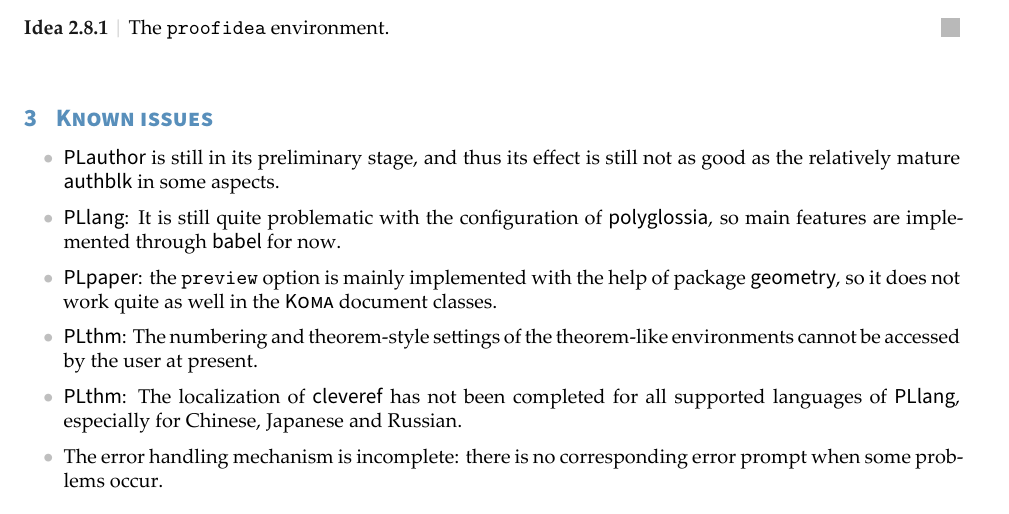
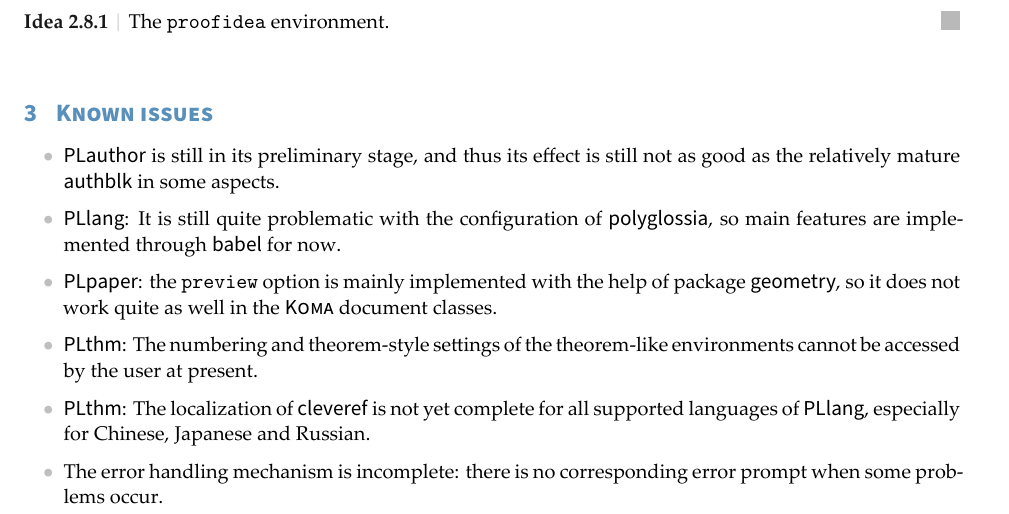
Before and after one commit to Jinwen-XU/ProjLib, a LaTeX document (ProjLib-doc-en.tex): part of page 5 of 7, cut so that both start at the same text. The pictures show the PDF file ProjLib-doc-en.pdf that the author committed with the source.

```diff
--- a/ProjLib-doc-en.tex
+++ b/ProjLib-doc-en.tex
@@ -352,7 +352,7 @@
     \item \PLlang{}: It is still quite problematic with the configuration of \textsf{polyglossia}, so main features are implemented through \textsf{babel} for now.
     \item \PLpaper{}: the \texttt{preview} option is mainly implemented with the help of package \textsf{geometry}, so it does not work quite as well in the \textsc{\textsf{Koma}} document classes.
     \item \PLthm{}: The numbering and theorem-style settings of the theorem-like environments cannot be accessed by the user at present.
-    \item \PLthm{}: The localization of \textsf{cleveref} has not been completed for all supported languages of \PLlang{}, especially for Chinese, Japanese and Russian.
+    \item \PLthm{}: The localization of \textsf{cleveref} is not yet complete for all supported languages of \PLlang{}, especially for Chinese, Japanese and Russian.
     \item The error handling mechanism is incomplete: there is no corresponding error prompt when some problems occur.
 \end{itemize}
 
```
Also changed, not shown: ProjLib-doc-cn.tex (+1 -1 lines), ProjLib-doc-cn.pdf, ProjLib-doc-en.pdf, 1 other file.
